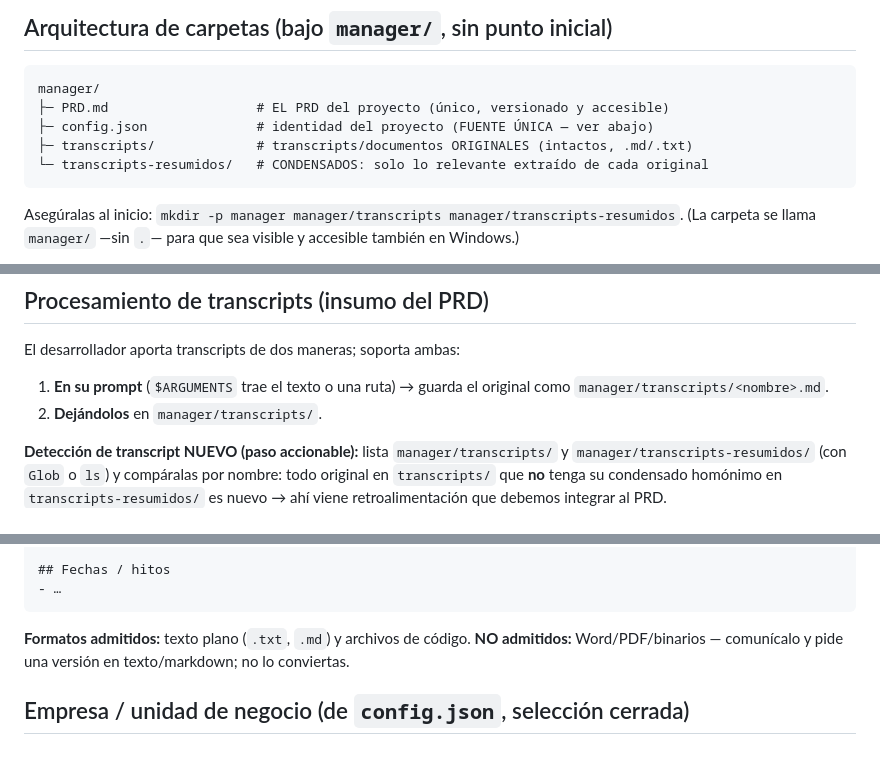
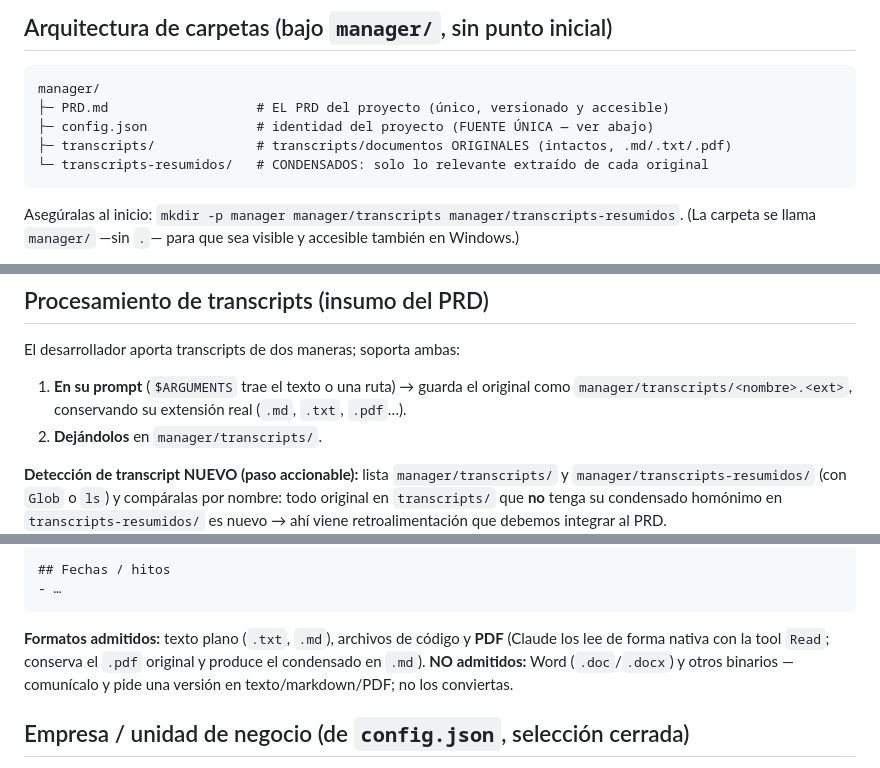
Before and after one commit to OmarSaldanna/project-manager, a Markdown page: commands/pm-prd.md, 3 parts joined by grey strips. Rendered like a GitHub page.

Commit message:
feat(pm-prd): aceptar PDFs como insumo (Claude los lee nativamente)

````diff
--- a/commands/pm-prd.md
+++ b/commands/pm-prd.md
@@ -48,7 +48,7 @@ Contexto/transcript/recurso que aporta el desarrollador (puede venir vacío): **
 manager/
 ├─ PRD.md                   # EL PRD del proyecto (único, versionado y accesible)
 ├─ config.json              # identidad del proyecto (FUENTE ÚNICA — ver abajo)
-├─ transcripts/             # transcripts/documentos ORIGINALES (intactos, .md/.txt)
+├─ transcripts/             # transcripts/documentos ORIGINALES (intactos, .md/.txt/.pdf)
 └─ transcripts-resumidos/   # CONDENSADOS: solo lo relevante extraído de cada original
 ```
 
@@ -70,7 +70,7 @@ espejo de `manager/`). Lo gestiona el bin `prd-sync` (ver "Publicación al repo
 El desarrollador aporta transcripts de dos maneras; soporta ambas:
 
 1. **En su prompt** (`$ARGUMENTS` trae el texto o una ruta) → guarda el original como
-   `manager/transcripts/<nombre>.md`.
+   `manager/transcripts/<nombre>.<ext>`, conservando su extensión real (`.md`, `.txt`, `.pdf`…).
 2. **Dejándolos** en `manager/transcripts/`.
 
 **Detección de transcript NUEVO (paso accionable):** lista `manager/transcripts/` y
@@ -101,8 +101,10 @@ queda intacto. Usa esta **plantilla fija** (omite un encabezado solo si no hay n
 - …
 ```
 
-**Formatos admitidos:** texto plano (`.txt`, `.md`) y archivos de código. **NO admitidos:**
-Word/PDF/binarios — comunícalo y pide una versión en texto/markdown; no lo conviertas.
+**Formatos admitidos:** texto plano (`.txt`, `.md`), archivos de código y **PDF** (Claude los
+lee de forma nativa con la tool `Read`; conserva el `.pdf` original y produce el condensado en
+`.md`). **NO admitidos:** Word (`.doc`/`.docx`) y otros binarios — comunícalo y pide una versión
+en texto/markdown/PDF; no los conviertas.
 
 ## Empresa / unidad de negocio (de `config.json`, selección cerrada)
 
````
